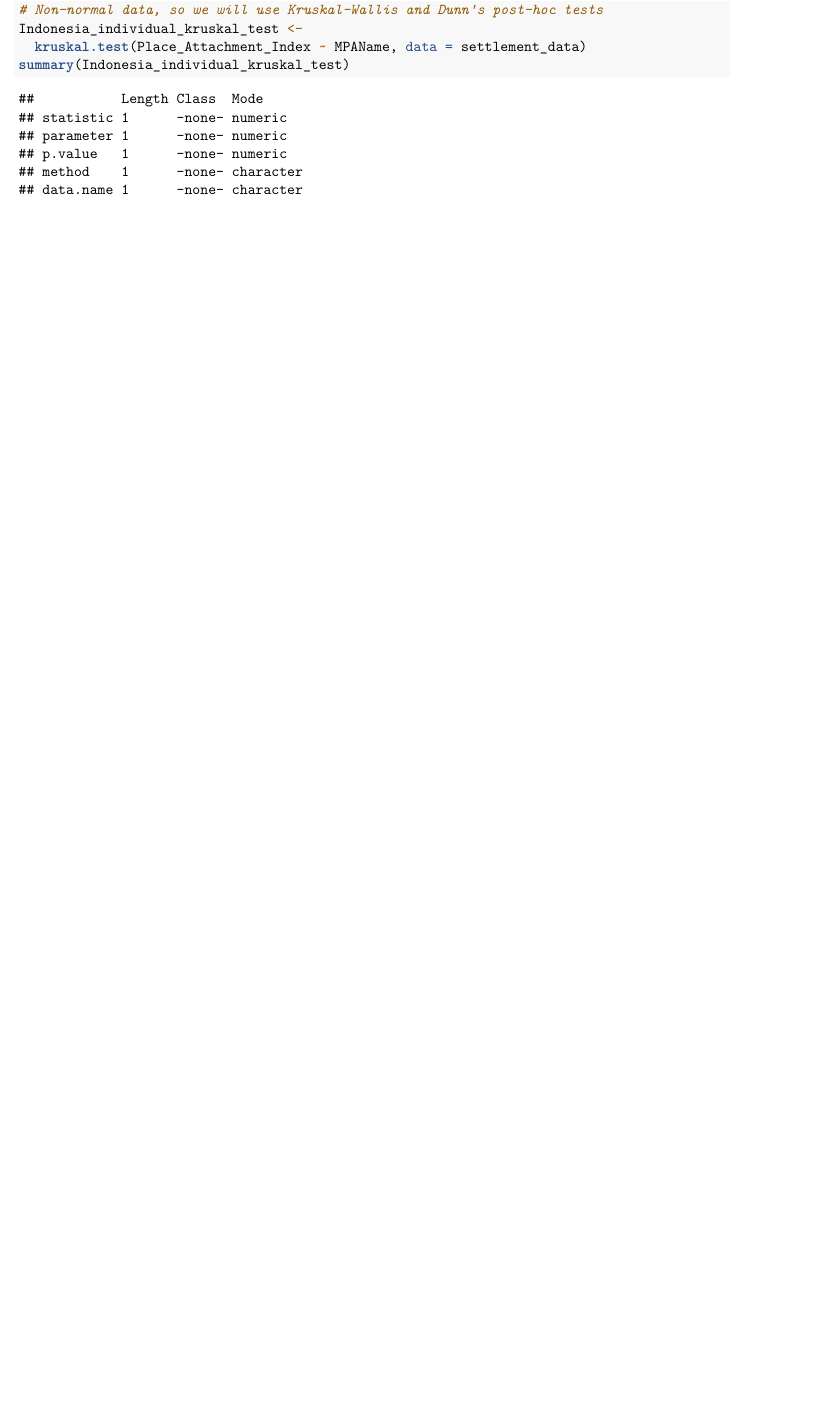
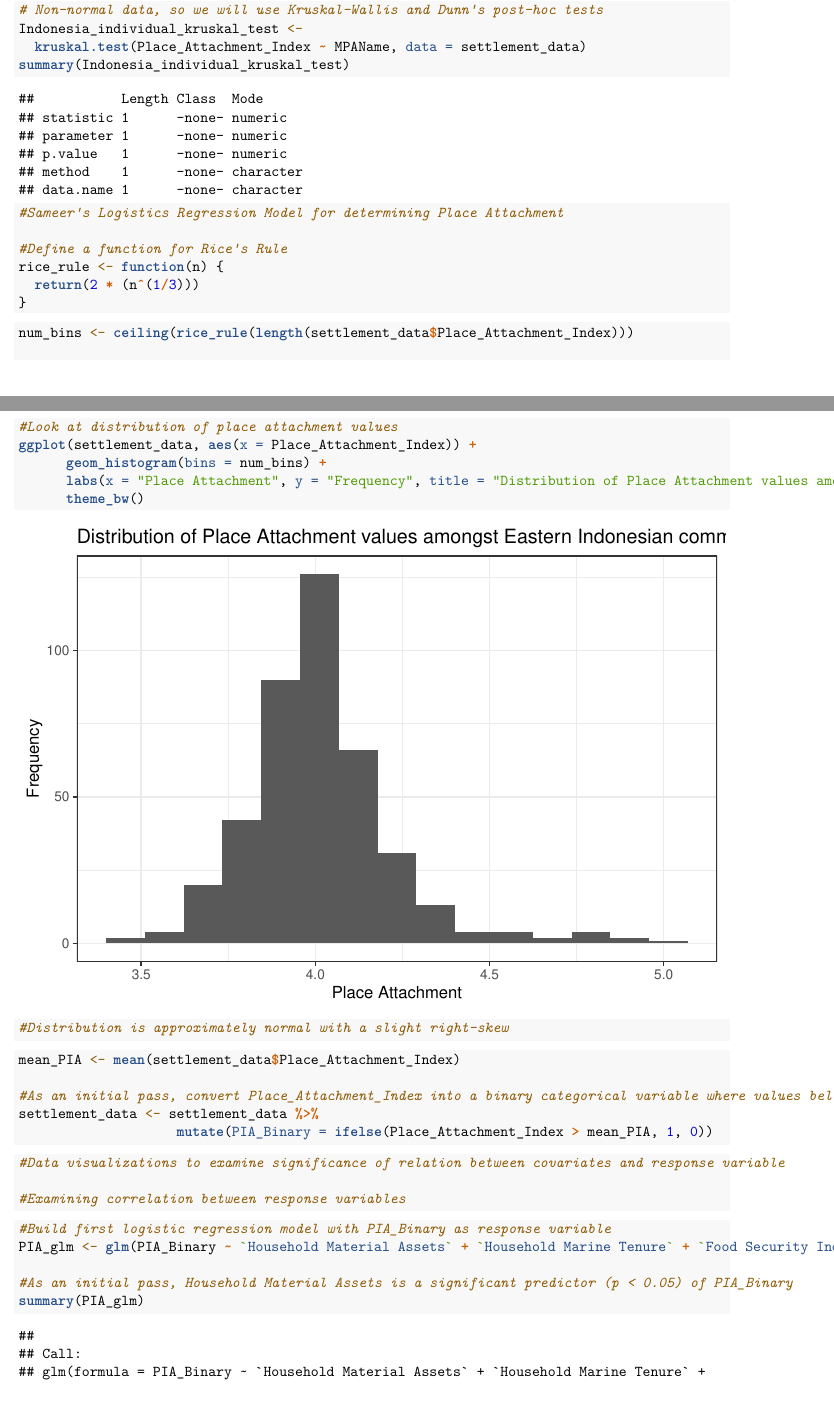
Before and after one commit to ambarfield/ENV_710_Andrew_Barfield, an R Markdown document (Indonesian_MPA_Analysis.Rmd): part of page 19 of 19 before the commit and two parts of pages 19 and 20 of 21 after it, the two joined at a grey line, cut so that both start at the same text, the shorter picture padded with empty space. Rendered offline with R 4.5, knitr and Pandoc, then LaTeX, with nearby package versions; some code elsewhere in the file could not run offline.

Commit message:
Added histogram of Place_Attachment_Index, added a new binary variable of Place_Attachment_Index, built a first logistic regression model with socioeconomic variables

````diff
--- a/Indonesian_MPA_Analysis.Rmd
+++ b/Indonesian_MPA_Analysis.Rmd
@@ -197,3 +199,48 @@ Indonesia_individual_kruskal_test <-
 summary(Indonesia_individual_kruskal_test)
 
 ```
+
+
+```{r}
+#Sameer's Logistics Regression Model for determining Place Attachment
+
+#Define a function for Rice's Rule
+rice_rule <- function(n) {
+  return(2 * (n^(1/3)))
+}
+```
+
+```{r}
+num_bins <- ceiling(rice_rule(length(settlement_data$Place_Attachment_Index)))
+
+#Look at distribution of place attachment values
+ggplot(settlement_data, aes(x = Place_Attachment_Index)) +
+      geom_histogram(bins = num_bins) +
+      labs(x = "Place Attachment", y = "Frequency", title = "Distribution of Place Attachment values amongst Eastern Indonesian communities") +
+      theme_bw()
+
+#Distribution is approximately normal with a slight right-skew
+```
+
+```{r}
+mean_PIA <- mean(settlement_data$Place_Attachment_Index)
+
+#As an initial pass, convert Place_Attachment_Index into a binary categorical variable where values below mean are 0 and values above mean are 1. This categorization can be further explored and tweaked
+settlement_data <- settlement_data %>%
+                    mutate(PIA_Binary = ifelse(Place_Attachment_Index > mean_PIA, 1, 0))
+```
+
+```{r}
+#Data visualizations to examine significance of relation between covariates and response variable
+
+#Examining correlation between response variables
+```
+
+
+```{r}
+#Build first logistic regression model with PIA_Binary as response variable
+PIA_glm <- glm(PIA_Binary ~ `Household Material Assets` + `Household Marine Tenure` + `Food Security Index` + `School Enrollment Rate`, data = settlement_data)
+
+#As an initial pass, Household Material Assets is a significant predictor (p < 0.05) of PIA_Binary
+summary(PIA_glm)
+```
````
Also changed, not shown: Indonesian_MPA_Analysis.Rmd (2 more changed lines).
